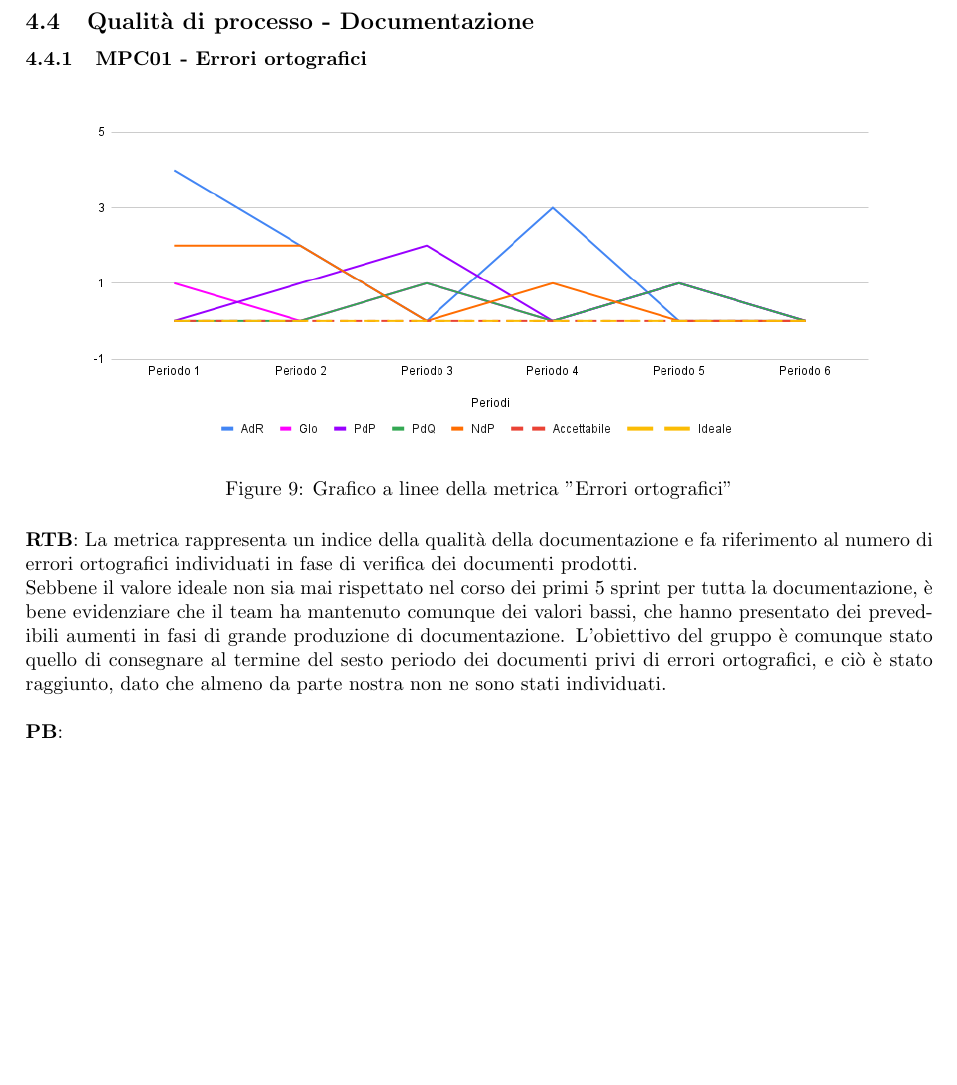
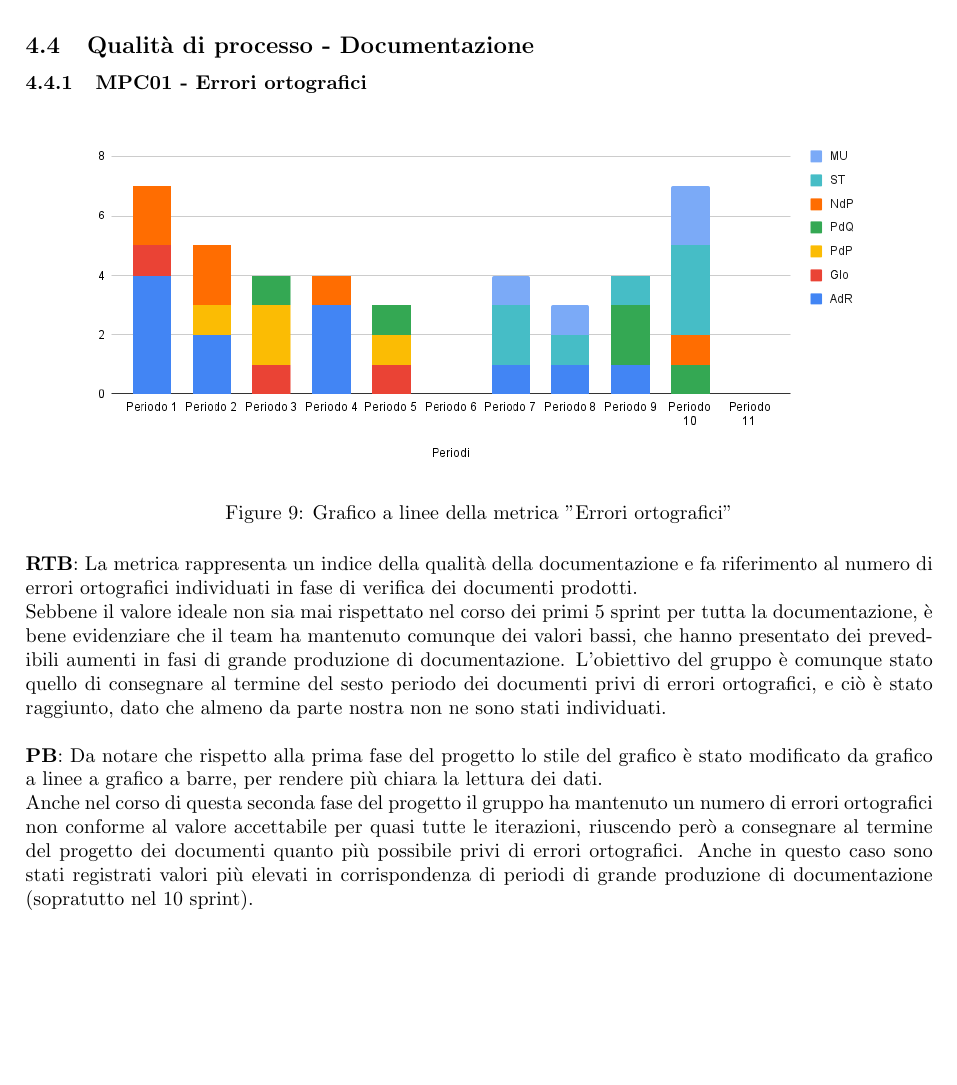
Before and after one commit to SevenBitsSwe/7BitsDocs, a LaTeX document (PB/Documentazione Esterna/Piano_di_Qualifica.tex): part of page 29 of 38, cut so that both start at the same text. Compiled offline with pdfLaTeX.

Commit message:
Aggionamento EO

```diff
--- a/PB/Documentazione Esterna/Piano_di_Qualifica.tex
+++ b/PB/Documentazione Esterna/Piano_di_Qualifica.tex
@@ -855,7 +855,7 @@ rispetto alle ultime iterazioni della prima fase.\\
 
 
 \subsection{Qualità di processo - Documentazione}
-\subsubsection{MPC01 - Errori ortografici}%TODO
+\subsubsection{MPC01 - Errori ortografici}
 
 \begin{figure}[H]
   \centering
@@ -871,7 +871,11 @@ presentato dei prevedibili aumenti in fasi di grande produzione di documentazion
 dei documenti privi di errori ortografici, e ciò è stato raggiunto, dato che almeno da parte nostra non ne sono stati individuati.\\
 
 \noindent
-\textbf{PB}:
+\textbf{PB}: Da notare che rispetto alla prima fase del progetto lo stile del grafico è stato modificato da grafico a linee a grafico a barre, per rendere più chiara
+la lettura dei dati.\\
+Anche nel corso di questa seconda fase del progetto il gruppo ha mantenuto un numero di errori ortografici non conforme al valore accettabile per quasi
+tutte le iterazioni, riuscendo però a consegnare al termine del progetto dei documenti quanto più possibile privi di errori ortografici. Anche in questo caso sono stati
+registrati valori più elevati in corrispondenza di periodi di grande produzione di documentazione (sopratutto nel 10 sprint).
 
 
 \subsubsection{MPC11 - Indice Gulpease}%TODO
```
Also changed, not shown: images/EO.png.
